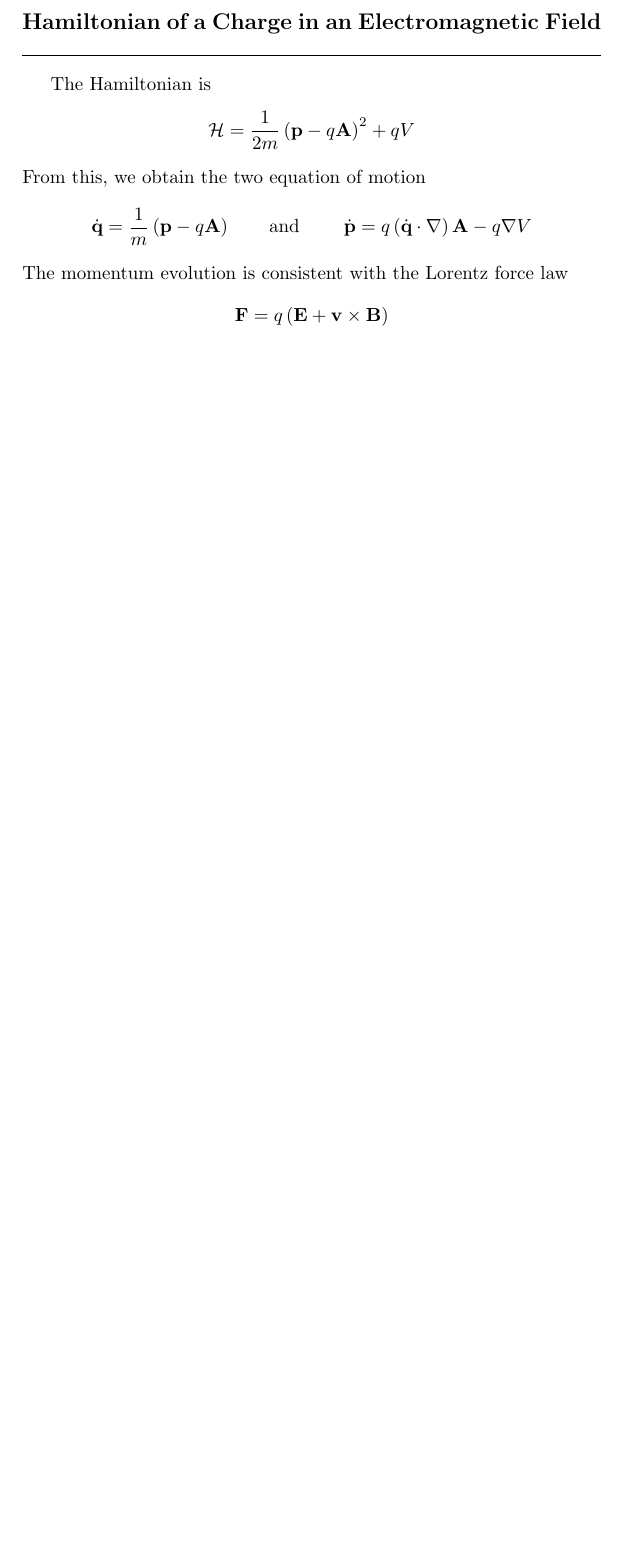
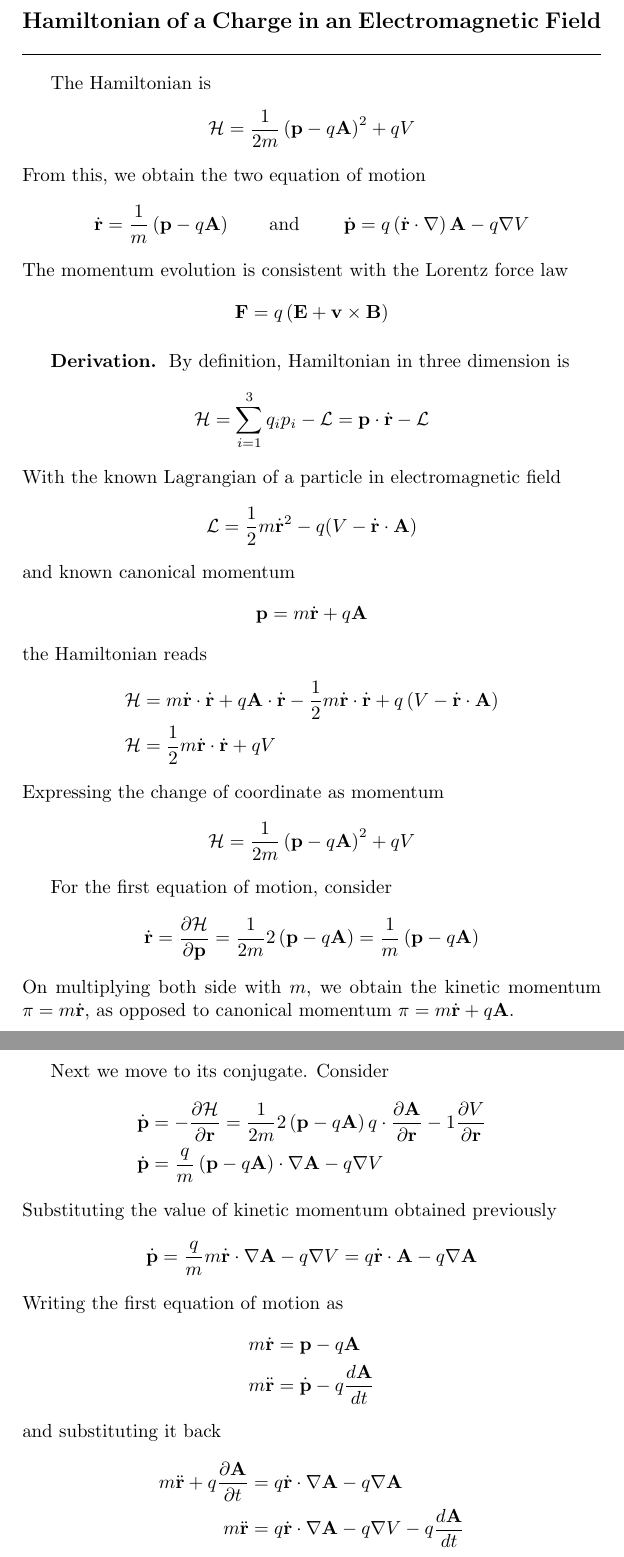
Before and after one commit to JohanesFaustus/QuantumMechanics, a LaTeX thesis (Main.tex, which reads Chapter/CM/Hamiltion/Hamiltonian.tex): part of page 42 of 61 before the commit and two parts of pages 42 and 43 of 62 after it, the two joined at a grey line, cut so that both start at the same text, the shorter picture padded with empty space. Compiled offline with pdfLaTeX.

Commit message:
added hamiltonian for em case

```diff
--- a/Chapter/CM/Hamiltion/Hamiltonian.tex
+++ b/Chapter/CM/Hamiltion/Hamiltonian.tex
@@ -236,11 +236,59 @@ The Hamiltonian is
 \end{equation*}
 From this, we obtain the two equation of motion
 \begin{equation*}
-	\dot{\mathbf{q}}=\frac{1 }{m }\left( \mathbf{p }-q \mathbf{A } \right) \qquad\text{and }\qquad \dot{\mathbf{p }}=q \left( \dot{\mathbf{q}}\cdot \nabla  \right)\mathbf{A }-q \nabla  V
+	\dot{\mathbf{r}}=\frac{1 }{m }\left( \mathbf{p }-q \mathbf{A } \right) \qquad\text{and }\qquad \dot{\mathbf{p }}=q \left( \dot{\mathbf{r}}\cdot \nabla  \right)\mathbf{A }-q \nabla  V
 \end{equation*}
 The momentum evolution is consistent with the Lorentz force law
 \begin{equation*}
 	\mathbf{F }=q \left( \mathbf{E }+\mathbf{v }\times \mathbf{B } \right)
 \end{equation*}
 
+\subsubsection*{Derivation.}
+By definition, Hamiltonian in three dimension is
+\begin{equation*}
+	\mathcal{H }=\sum_{i=1 }^{3 }q_ip_i-\mathcal{L }=\mathbf{p} \cdot \dot{\mathbf{r}}- \mathcal{L}
+\end{equation*}
+With the known Lagrangian of a particle in electromagnetic field
+\begin{equation*}
+	\mathcal{L}=\frac{1}{2}m\dot{\mathbf{r}}^2-q(V-\dot{\mathbf{r}}\cdot \mathbf{A})
+\end{equation*}
+and known canonical momentum
+\begin{equation*}
+	\mathbf{p }=m \dot{\mathbf{r }}+q \mathbf{A}
+\end{equation*}
+the Hamiltonian reads
+\begin{align*}
+	\mathcal{H }&=m \dot{\mathbf{r }}\cdot \dot{\mathbf{r }}+q \mathbf{A }\cdot \dot{\mathbf{r }}-\frac{1 }{2 }m \dot{\mathbf{r }}\cdot \dot{\mathbf{r }} +q \left( V-\dot{\mathbf{r }}\cdot \mathbf{A} \right) \\
+	\mathcal{H }&= \frac{1 }{2 }m \dot{\mathbf{r }}\cdot \dot{\mathbf{r }}+qV
+\end{align*}
+Expressing the change of coordinate as momentum
+\begin{equation*}
+	\mathcal{H }=\frac{1 }{2m }\left( \mathbf{p }-q \mathbf{A} \right) ^2+qV
+\end{equation*}
 
+For the first equation of motion, consider
+\begin{equation*}
+	\dot{\mathbf{r }}=\frac{\partial \mathcal{H }}{\partial \mathbf{p }}=\frac{1 }{2m }2 \left( \mathbf{p } -q \mathbf{A }	\right)=\frac{1 }{m }\left( \mathbf{p }-q \mathbf{A } \right)
+\end{equation*}
+On multiplying both side with $m$, we obtain the kinetic momentum $\pi =m \dot{\mathbf{r }}$, as opposed to canonical momentum $\pi=m \dot{\mathbf{r }}+q \mathbf{A}$.
+
+Next we move to its conjugate.
+Consider
+\begin{align*}
+	\dot{\mathbf{p }}&=-\frac{\partial \mathcal{ H }}{\partial \mathbf{r }}=\frac{1 }{2m }2 \left( \mathbf{p }-q \mathbf{A } \right) q \cdot  \frac{\partial \mathbf{A 		}}{\partial \mathbf{r }	}-1 \frac{\partial V }{\partial \mathbf{r }}\\
+	\dot{\mathbf{p }}&=\frac{q }{m}\left( \mathbf{p } -q \mathbf{A }	\right)\cdot \nabla \mathbf{A } -q \nabla V
+\end{align*}
+Substituting the value of kinetic momentum obtained previously
+\begin{equation*}
+	\dot{\mathbf{p }}=\frac{q }{m }m \dot{\mathbf{r }}\cdot \nabla \mathbf{A }-q \nabla V=q \dot{\mathbf{r }}\cdot \mathbf{A }	-q \nabla \mathbf{A }
+\end{equation*}
+Writing the first equation of motion as
+\begin{align*}
+	m \dot{\mathbf{r }}&=\mathbf{p}-q \mathbf{A }\\
+	m \ddot{\mathbf{r }} &= \dot{\mathbf{p }}-q \frac{d\mathbf{A }}{d t}
+\end{align*}
+and substituting it back
+\begin{align*}
+	m \ddot{\mathbf{r }}+q \frac{\partial \mathbf{A }}{\partial t }&=  q \dot{\mathbf{r }}\cdot \nabla \mathbf{A }-q \nabla \mathbf{A }\\
+	m \ddot{\mathbf{r }}&=q \dot{\mathbf{r }}\cdot \nabla \mathbf{A } -q \nabla V -q \frac{d \mathbf{A }}{dt}
+\end{align*}
```
Also changed, not shown: Chapter/CM/Hamiltion/Hamiltonian.tex (26 more changed lines).
